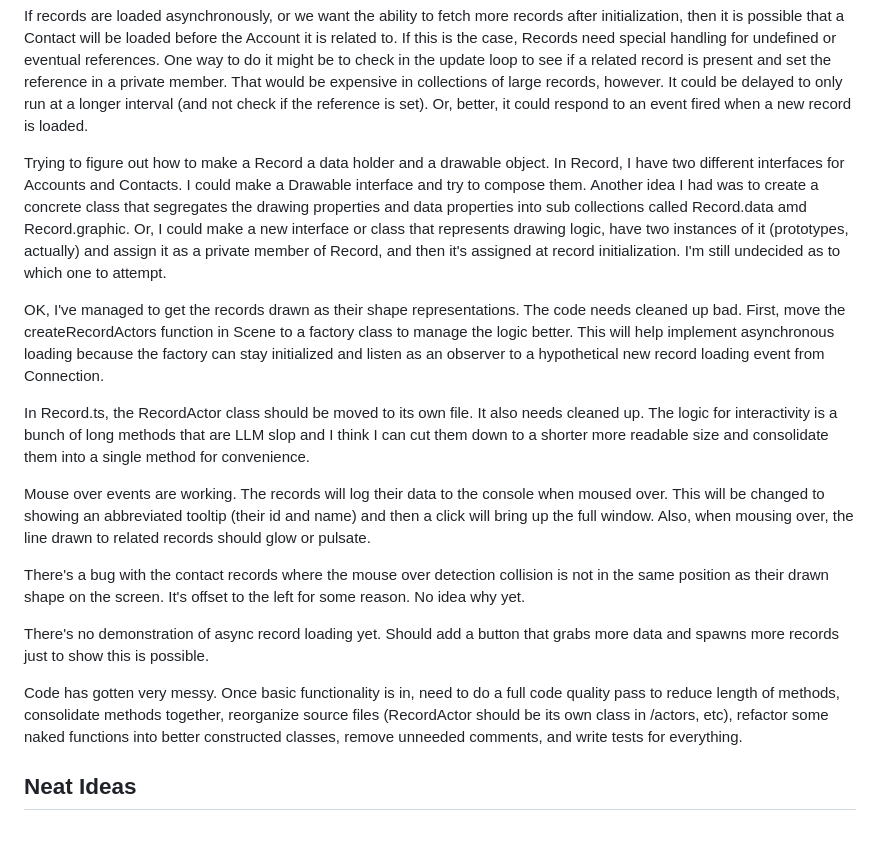
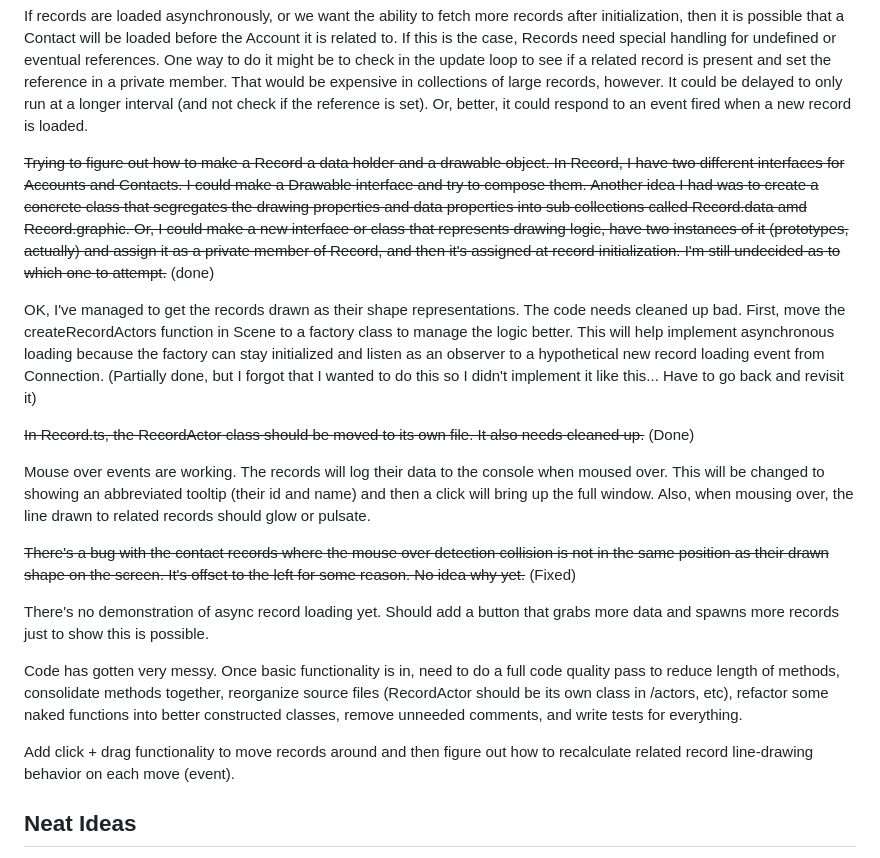
Before and after one commit to 486DX2-boomer/visualizer-demo, a Markdown page: readme.md, the part around the change. GitHub-like rendering; blank space fills up the shorter version.

```diff
--- a/readme.md
+++ b/readme.md
@@ -10,20 +10,22 @@ Canvas doesn't resize on window resize. Might want to register an event that rec
 
 If records are loaded asynchronously, or we want the ability to fetch more records after initialization, then it is possible that a Contact will be loaded before the Account it is related to. If this is the case, Records need special handling for undefined or eventual references. One way to do it might be to check in the update loop to see if a related record is present and set the reference in a private member. That would be expensive in collections of large records, however. It could be delayed to only run at a longer interval (and not check if the reference is set). Or, better, it could respond to an event fired when a new record is loaded.
 
-Trying to figure out how to make a Record a data holder and a drawable object. In Record, I have two different interfaces for Accounts and Contacts. I could make a Drawable interface and try to compose them. Another idea I had was to create a concrete class that segregates the drawing properties and data properties into sub collections called Record.data amd Record.graphic. Or, I could make a new interface or class that represents drawing logic, have two instances of it (prototypes, actually) and assign it as a private member of Record, and then it's assigned at record initialization. I'm still undecided as to which one to attempt.
+~~Trying to figure out how to make a Record a data holder and a drawable object. In Record, I have two different interfaces for Accounts and Contacts. I could make a Drawable interface and try to compose them. Another idea I had was to create a concrete class that segregates the drawing properties and data properties into sub collections called Record.data amd Record.graphic. Or, I could make a new interface or class that represents drawing logic, have two instances of it (prototypes, actually) and assign it as a private member of Record, and then it's assigned at record initialization. I'm still undecided as to which one to attempt.~~ (done)
 
-OK, I've managed to get the records drawn as their shape representations. The code needs cleaned up bad. First, move the createRecordActors function in Scene to a factory class to manage the logic better. This will help implement asynchronous loading because the factory can stay initialized and listen as an observer to a hypothetical new record loading event from Connection.
+OK, I've managed to get the records drawn as their shape representations. The code needs cleaned up bad. First, move the createRecordActors function in Scene to a factory class to manage the logic better. This will help implement asynchronous loading because the factory can stay initialized and listen as an observer to a hypothetical new record loading event from Connection. (Partially done, but I forgot that I wanted to do this so I didn't implement it like this... Have to go back and revisit it)
 
-In Record.ts, the RecordActor class should be moved to its own file. It also needs cleaned up. The logic for interactivity is a bunch of long methods that are LLM slop and I think I can cut them down to a shorter more readable size and consolidate them into a single method for convenience.
+~~In Record.ts, the RecordActor class should be moved to its own file. It also needs cleaned up.~~ (Done)
 
 Mouse over events are working. The records will log their data to the console when moused over. This will be changed to showing an abbreviated tooltip (their id and name) and then a click will bring up the full window. Also, when mousing over, the line drawn to related records should glow or pulsate.
 
-There's a bug with the contact records where the mouse over detection collision is not in the same position as their drawn shape on the screen. It's offset to the left for some reason. No idea why yet.
+~~There's a bug with the contact records where the mouse over detection collision is not in the same position as their drawn shape on the screen. It's offset to the left for some reason. No idea why yet.~~ (Fixed)
 
 There's no demonstration of async record loading yet. Should add a button that grabs more data and spawns more records just to show this is possible.
 
 Code has gotten very messy. Once basic functionality is in, need to do a full code quality pass to reduce length of methods, consolidate methods together, reorganize source files (RecordActor should be its own class in /actors, etc), refactor some naked functions into better constructed classes, remove unneeded comments, and write tests for everything.
 
+Add click + drag functionality to move records around and then figure out how to recalculate related record line-drawing behavior on each move (event).
+
 ## Neat Ideas
 1. When the mouse moves close to a Record node, it will expand in size based on its proximity to the cursor. Then contract when the cursor moves away
 2. Record nodes will bob up and down or otherwise wiggle or something cool
```
